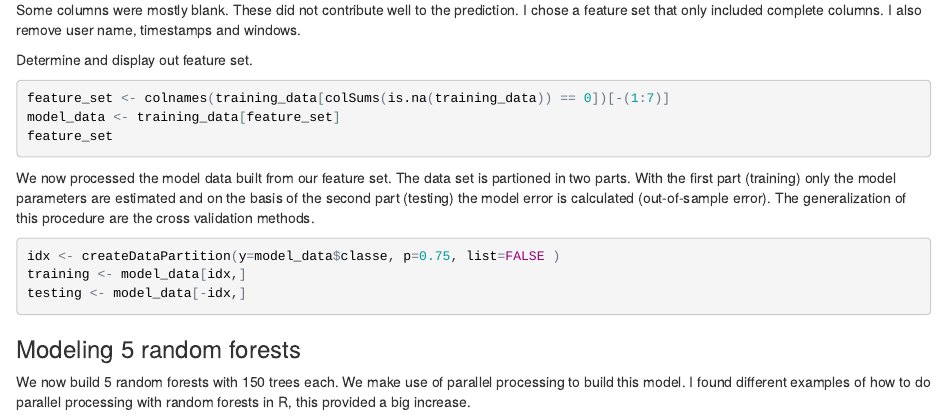
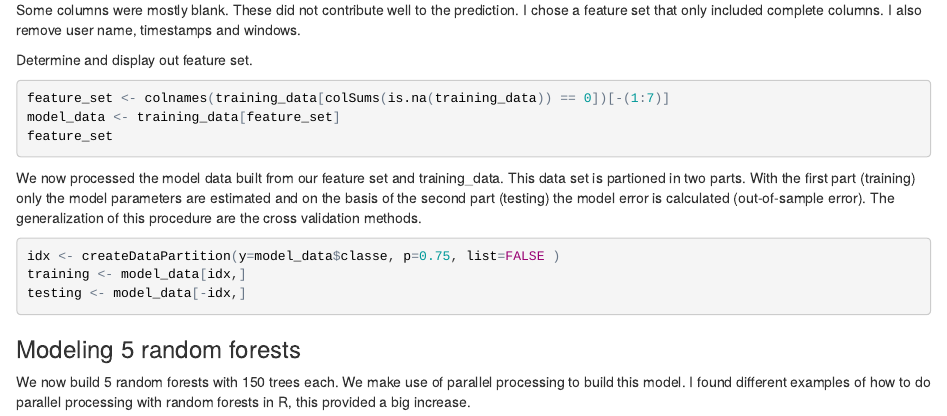
Before and after one commit to amphibie/Practical-Machine-Learning, an R Markdown document (Project/PML_Prediction_Assignment_Writeup.Rmd): the page in a window 1100 px wide, from 900 px down. The pictures show the output file Project/PML_Prediction_Assignment_Writeup.html that the author committed with the source, opened offline.

Commit message:
added files

````diff
--- a/Project/PML_Prediction_Assignment_Writeup.Rmd
+++ b/Project/PML_Prediction_Assignment_Writeup.Rmd
@@ -51,7 +51,7 @@ model_data <- training_data[feature_set]
 feature_set
 ```
 
-We now processed the model data built from our feature set. The data set is partioned in two parts. With the first part (training) only the model parameters are estimated and on the basis of the second part (testing) the model error is calculated (out-of-sample error). The generalization of this procedure are the cross validation methods.
+We now processed the model data built from our feature set and training_data. This data set is partioned in two parts. With the first part (training) only the model parameters are estimated and on the basis of the second part (testing) the model error is calculated (out-of-sample error). The generalization of this procedure are the cross validation methods.
 
 ```{r}
 idx <- createDataPartition(y=model_data$classe, p=0.75, list=FALSE )
````
Also changed, not shown: Project/PML_Prediction_Assignment_Writeup.html, Project/PML_Prediction_Assignment_Writeup.Rmd (5 more changed lines).
